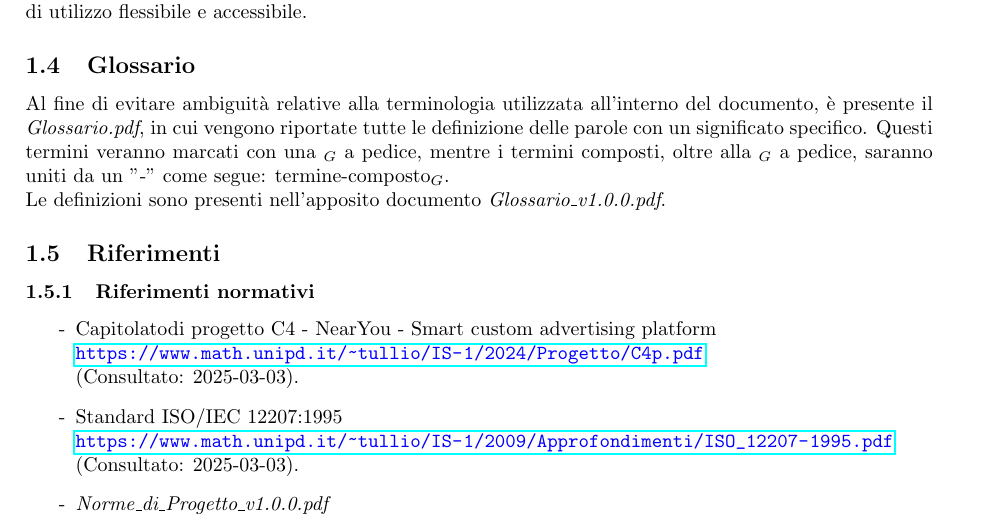
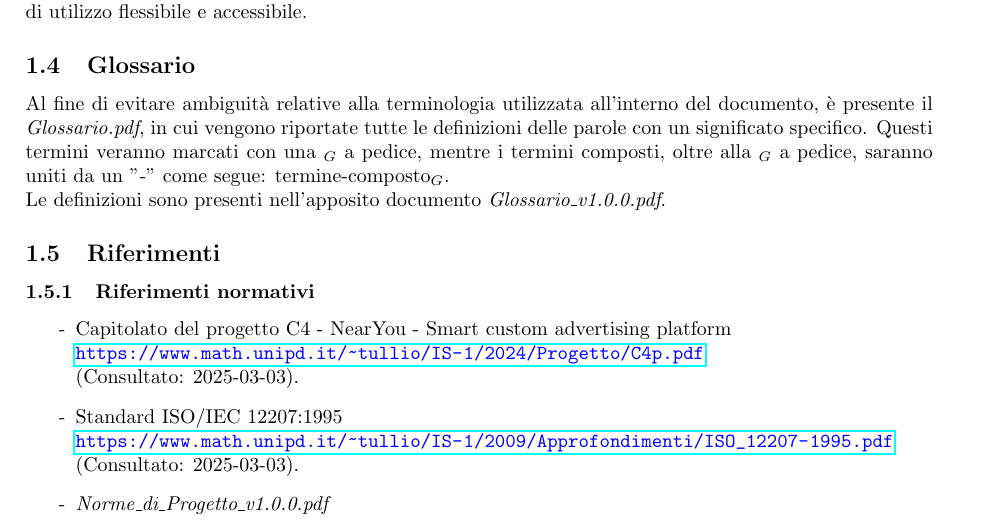
Before and after one commit to SevenBitsSwe/7BitsDocs, a LaTeX document (RTB/Manuale_Utente.tex): part of page 6 of 7, cut so that both start at the same text. Compiled offline with pdfLaTeX.

Commit message:
Apply suggestions from code review
Co-authored-by: riky86 <80133049+riky869@users.noreply.github.com>

```diff
--- a/RTB/Manuale_Utente.tex
+++ b/RTB/Manuale_Utente.tex
@@ -134,14 +134,14 @@ L'accesso alla dashboard è garantito tramite un browser web, senza la necessit
 L'accesso alla piattaforma è garantito da qualsiasi dispositivo con connessione Internet, offrendo un'esperienza di utilizzo flessibile e accessibile.
 
 \subsection{Glossario}
-Al fine di evitare ambiguità relative alla terminologia utilizzata all'interno del documento, è presente il \textit{Glossario.pdf}, in cui vengono riportate tutte le definizione delle parole con un significato specifico. Questi termini veranno marcati con una $_G$ a pedice, mentre i termini composti, oltre alla $_G$ a pedice, saranno uniti da un "-" come segue: termine-composto$_G$.\\
+Al fine di evitare ambiguità relative alla terminologia utilizzata all'interno del documento, è presente il \textit{Glossario.pdf}, in cui vengono riportate tutte le definizioni delle parole con un significato specifico. Questi termini veranno marcati con una $_G$ a pedice, mentre i termini composti, oltre alla $_G$ a pedice, saranno uniti da un "-" come segue: termine-composto$_G$.\\
 Le definizioni sono presenti nell'apposito documento \textit{Glossario\_v1.0.0.pdf}.
 
 \subsection{Riferimenti}
 
 \subsubsection{Riferimenti normativi}
 \begin{itemize}
-    \item[-] Capitolatodi progetto C4 - NearYou - Smart custom advertising platform \\
+    \item[-] Capitolato del progetto C4 - NearYou - Smart custom advertising platform \\
     \textcolor{blue}{\texttt{\url{https://www.math.unipd.it/~tullio/IS-1/2024/Progetto/C4p.pdf}}} \\
     (Consultato: 2025-03-03).
 
```
